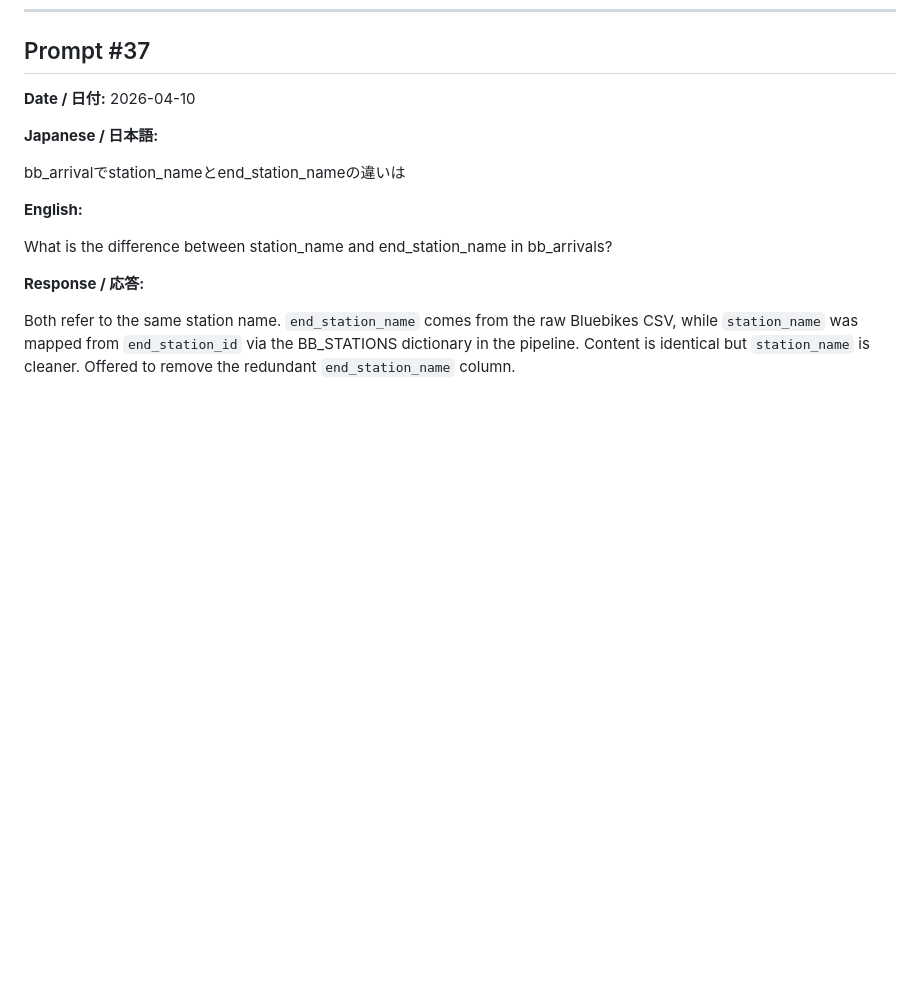
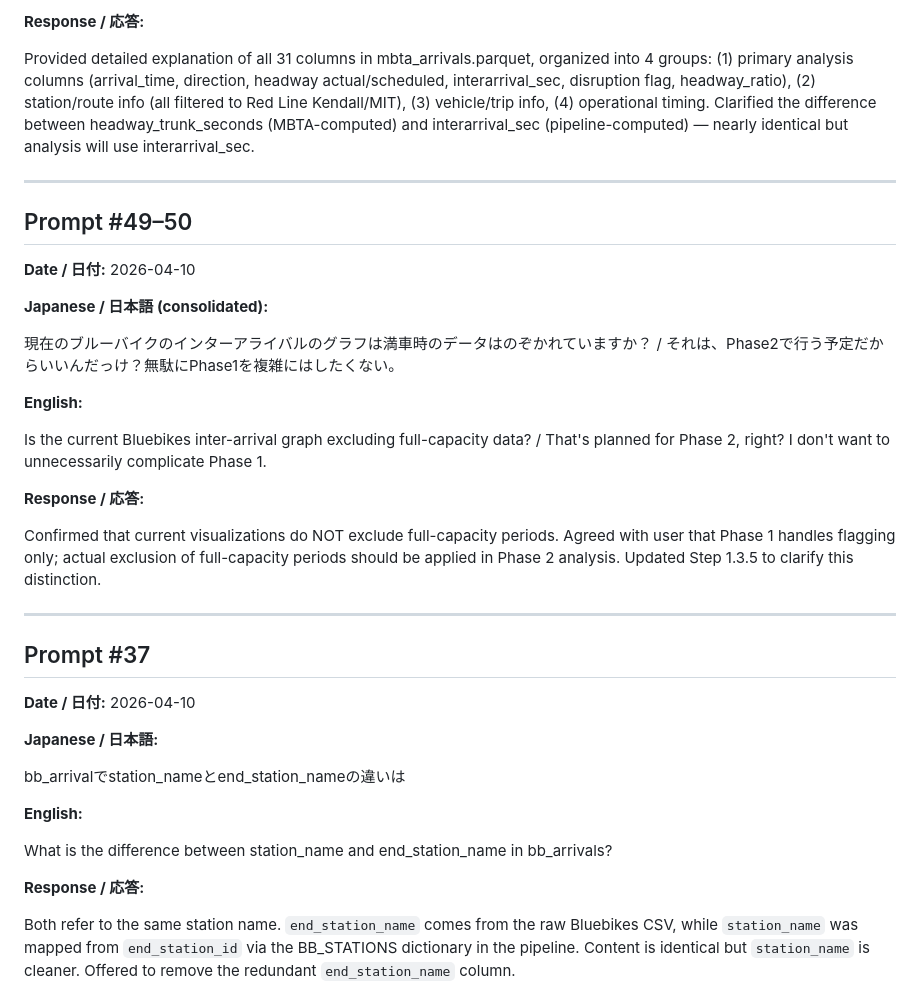
Before and after one commit to taka1005/transportation-project, a Markdown page: project-docs/prompts.md, the part around one of its changes. GitHub-like rendering; blank space fills up the shorter version.

```diff
--- a/project-docs/prompts.md
+++ b/project-docs/prompts.md
@@ -666,3 +750,27 @@ Implemented look-ahead corrected inventory reconstruction. Obtained actual dock
+**Response / 応答:**
+
+Provided detailed explanation of all 31 columns in mbta_arrivals.parquet, organized into 4 groups: (1) primary analysis columns (arrival_time, direction, headway actual/scheduled, interarrival_sec, disruption flag, headway_ratio), (2) station/route info (all filtered to Red Line Kendall/MIT), (3) vehicle/trip info, (4) operational timing. Clarified the difference between headway_trunk_seconds (MBTA-computed) and interarrival_sec (pipeline-computed) — nearly identical but analysis will use interarrival_sec.
+
+---
+
+## Prompt #49–50
+
+**Date / 日付:** 2026-04-10
+
+**Japanese / 日本語 (consolidated):**
+
+現在のブルーバイクのインターアライバルのグラフは満車時のデータはのぞかれていますか？ / それは、Phase2で行う予定だからいいんだっけ？無駄にPhase1を複雑にはしたくない。
+
+**English:**
+
+Is the current Bluebikes inter-arrival graph excluding full-capacity data? / That's planned for Phase 2, right? I don't want to unnecessarily complicate Phase 1.
+
+**Response / 応答:**
+
+Confirmed that current visualizations do NOT exclude full-capacity periods. Agreed with user that Phase 1 handles flagging only; actual exclusion of full-capacity periods should be applied in Phase 2 analysis. Updated Step 1.3.5 to clarify this distinction.
+
+---
+
 ## Prompt #37
 
 **Date / 日付:** 2026-04-10
```
Also changed, not shown: other parts of project-docs/prompts.md (+84 -0 lines), project-docs/requirements/research_plan.md (+15 -15 lines).
